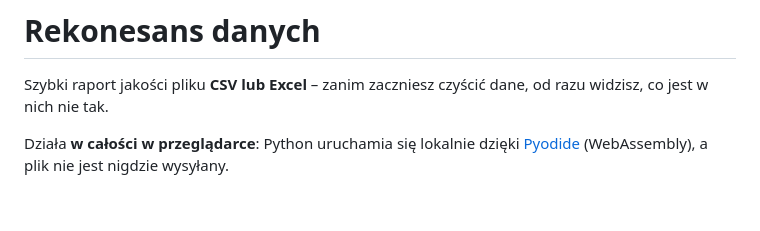
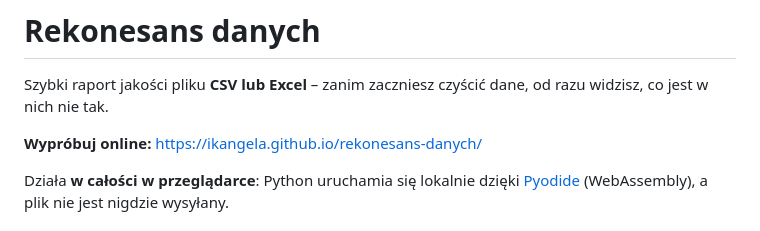
Before and after one commit to IKANGELA/rekonesans-danych, a Markdown page: README.md, the part around the change. GitHub-like rendering; blank space fills up the shorter version.

Commit message:
Link do wersji online w README

```diff
--- a/README.md
+++ b/README.md
@@ -1,6 +1,8 @@
 # Rekonesans danych
 
 Szybki raport jakości pliku **CSV lub Excel** – zanim zaczniesz czyścić dane, od razu widzisz, co jest w nich nie tak.
+
+**Wypróbuj online:** https://ikangela.github.io/rekonesans-danych/
 
 Działa **w całości w przeglądarce**: Python uruchamia się lokalnie dzięki [Pyodide](https://pyodide.org) (WebAssembly),
 a plik nie jest nigdzie wysyłany.
```
